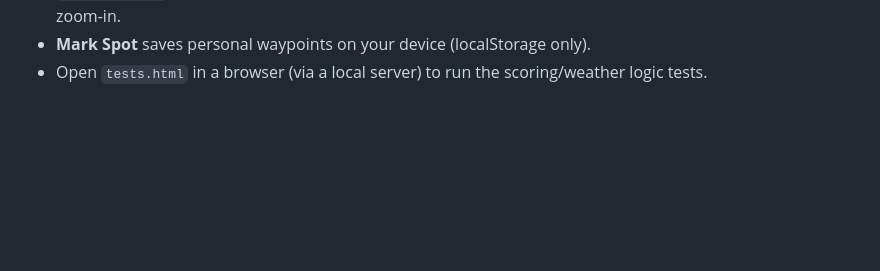
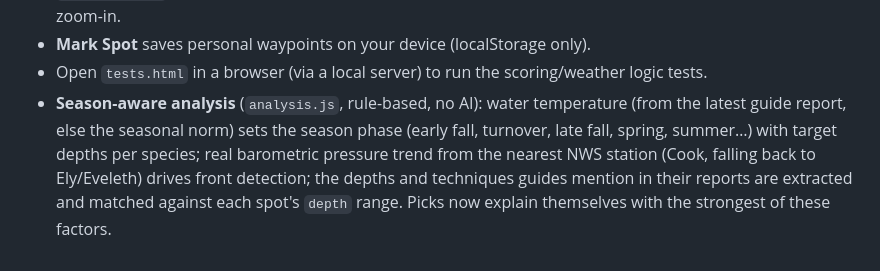
Before and after one commit to olsonchrisj/Lake-Vermilion-Fishing-App, a Markdown page: README.md, the part around the change. Drawn GitHub-style; blank space fills up the shorter version.

```diff
--- a/README.md
+++ b/README.md
@@ -175,3 +175,10 @@ electronics to confirm the exact crown.
   labels are built lazily on first zoom-in.
 - **Mark Spot** saves personal waypoints on your device (localStorage only).
 - Open `tests.html` in a browser (via a local server) to run the scoring/weather logic tests.
+- **Season-aware analysis** (`analysis.js`, rule-based, no AI): water temperature
+  (from the latest guide report, else the seasonal norm) sets the season phase
+  (early fall, turnover, late fall, spring, summer…) with target depths per
+  species; real barometric pressure trend from the nearest NWS station (Cook,
+  falling back to Ely/Eveleth) drives front detection; the depths and techniques
+  guides mention in their reports are extracted and matched against each spot's
+  `depth` range. Picks now explain themselves with the strongest of these factors.
```
